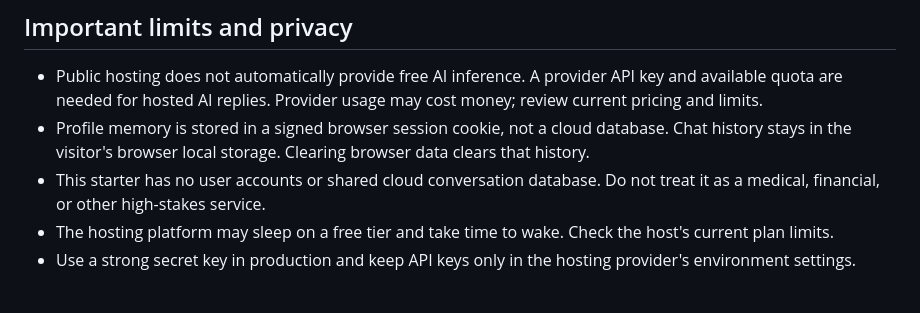
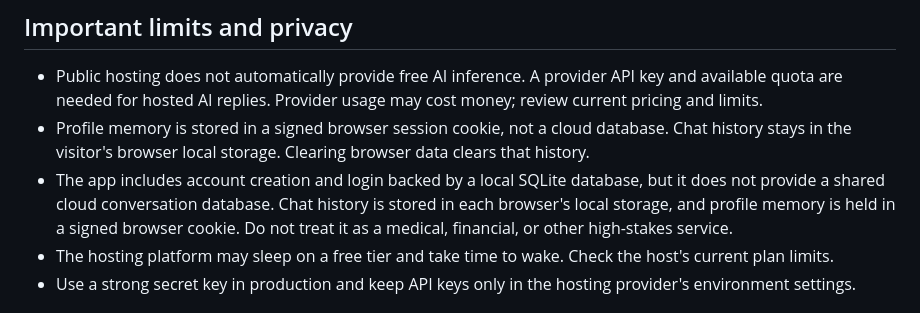
Before and after one commit to RYDON757/rydon-ai-2., a Markdown page: README.md, the part around the change. Drawn GitHub-style.

Commit message:
Clarify account and privacy documentation (#27)

```diff
--- a/README.md
+++ b/README.md
@@ -48,7 +48,7 @@ The app displays a copyright notice and includes `COPYRIGHT.txt` and `docs/OWNER
 
 - Public hosting does not automatically provide free AI inference. A provider API key and available quota are needed for hosted AI replies. Provider usage may cost money; review current pricing and limits.
 - Profile memory is stored in a signed browser session cookie, not a cloud database. Chat history stays in the visitor's browser local storage. Clearing browser data clears that history.
-- This starter has no user accounts or shared cloud conversation database. Do not treat it as a medical, financial, or other high-stakes service.
+- The app includes account creation and login backed by a local SQLite database, but it does not provide a shared cloud conversation database. Chat history is stored in each browser's local storage, and profile memory is held in a signed browser cookie. Do not treat it as a medical, financial, or other high-stakes service.
 - The hosting platform may sleep on a free tier and take time to wake. Check the host's current plan limits.
 - Use a strong secret key in production and keep API keys only in the hosting provider's environment settings.
 
```
